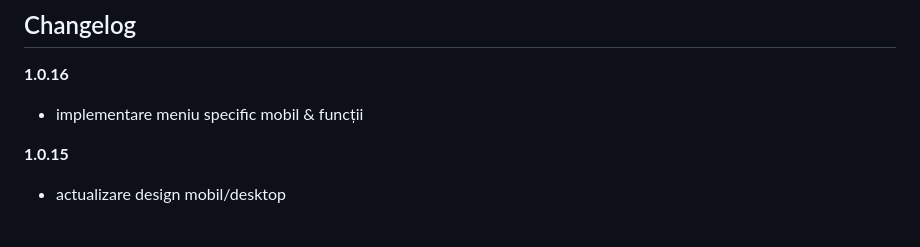
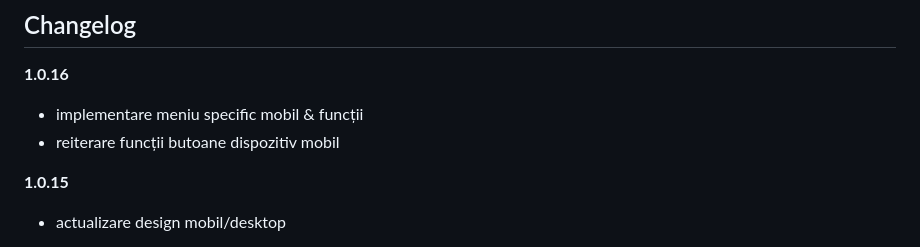
Before and after one commit to Klipperboi/hoarda-de-aur, a Markdown page: README.md, the part around the change. Rendered like a GitHub page.

```diff
--- a/README.md
+++ b/README.md
@@ -18,6 +18,7 @@ TBA
 
 **1.0.16**
 - implementare meniu specific mobil & funcții
+- reiterare funcții butoane dispozitiv mobil
 
 **1.0.15**
 - actualizare design mobil/desktop
```
